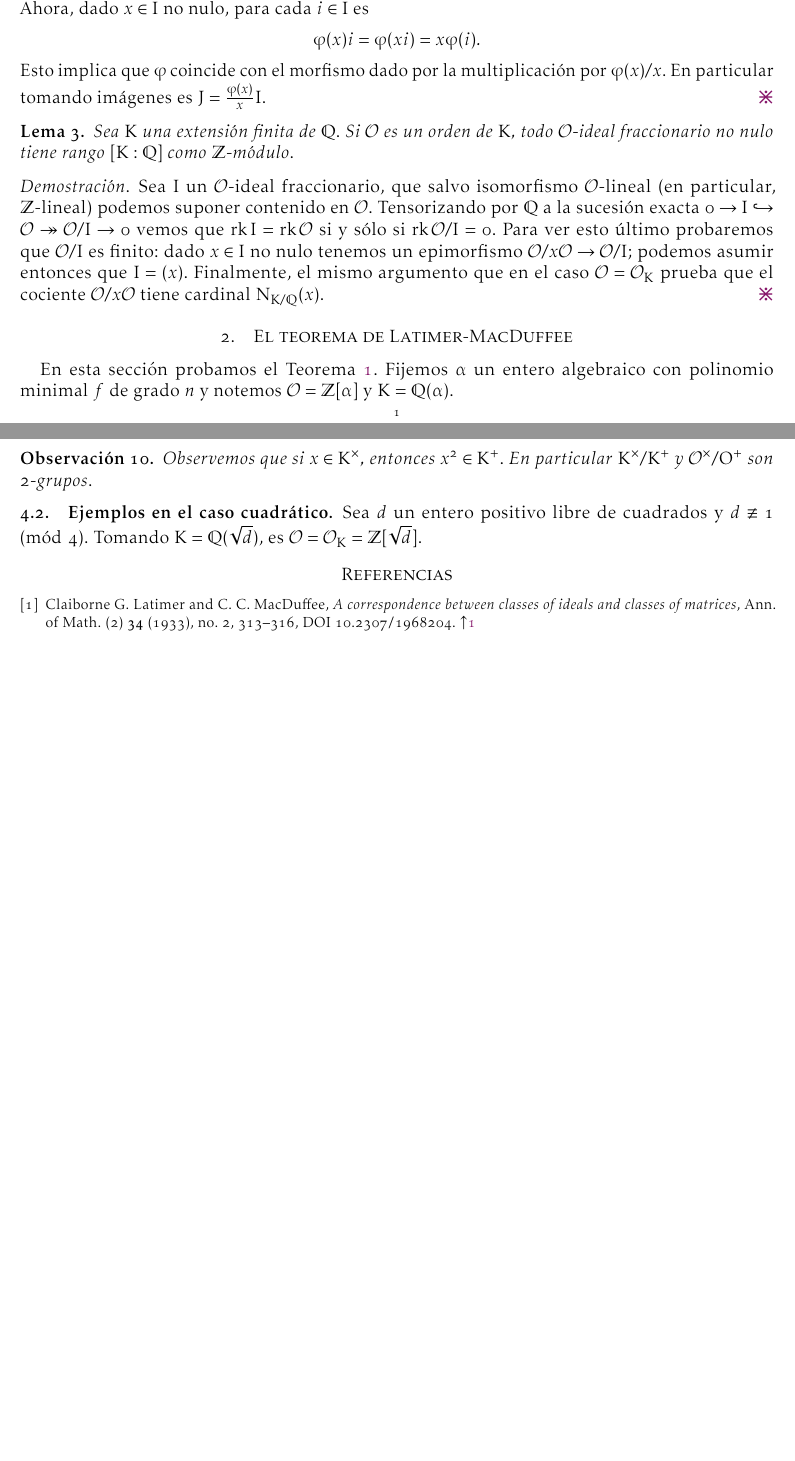
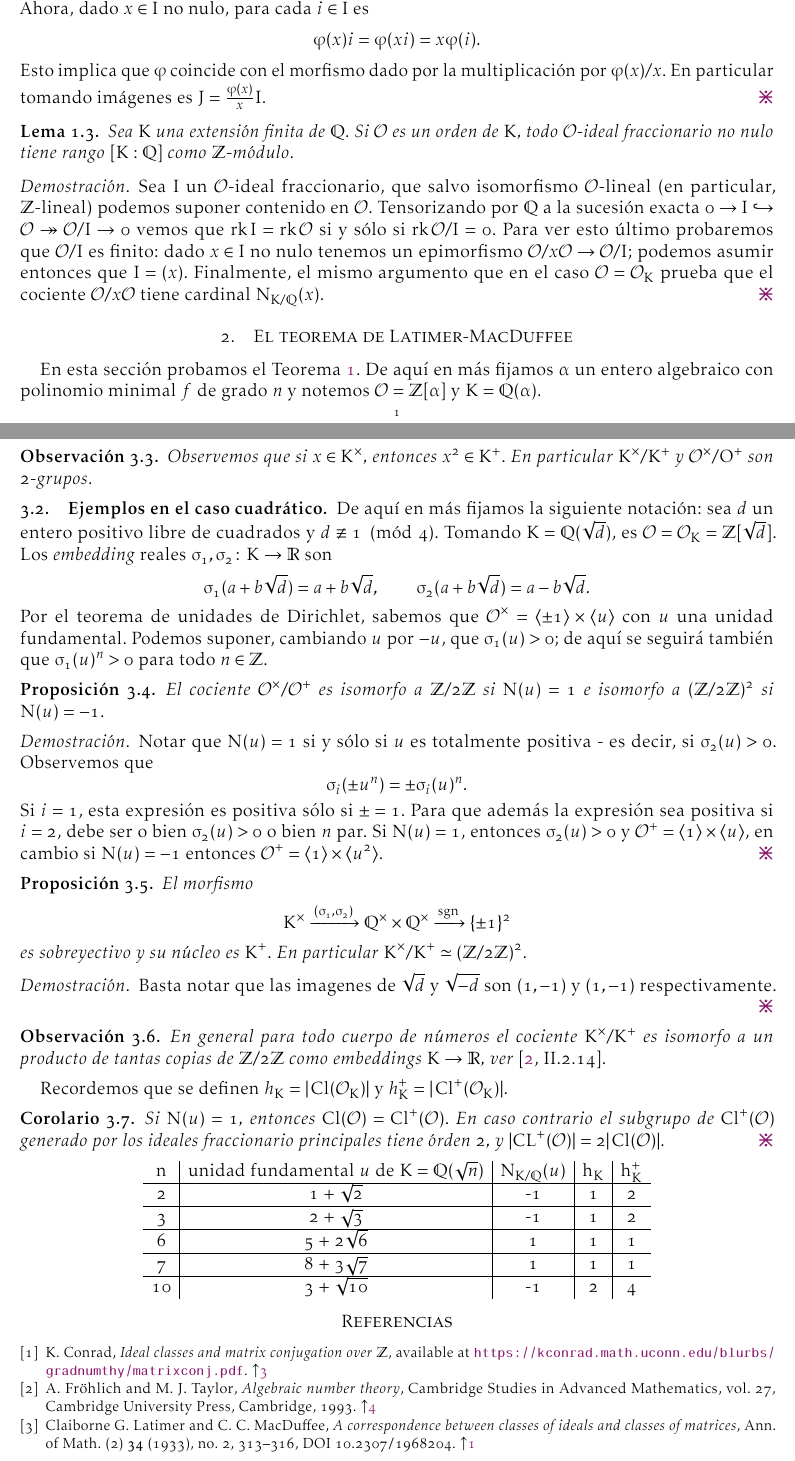
Before and after one commit to guidoarnone/teoria-de-numeros, a LaTeX paper (final.tex): two parts of pages 1 and 3 of 3 before the commit and two parts of pages 1 and 4 of 4 after it, joined at a grey line, cut so that both start at the same text, the shorter picture padded with empty space. The pictures show the PDF file final.pdf that the author committed with the source.

Commit message:
SEC del narrow class group

```diff
--- a/final.tex
+++ b/final.tex
@@ -171,7 +174,7 @@ el cociente $\O/x \O$ tiene cardinal $N_{K/\Q}(x)$.
 \section{El teorema de Latimer-MacDuffee}
 
 En esta sección probamos el Teorema \ref{thm:main}.
-Fijemos $\alpha$ un entero algebraico con polinomio minimal $f$
+De aquí en más fijamos $\alpha$ un entero algebraico con polinomio minimal $f$
 de grado $n$ y notemos $\mathcal O = \Z[\alpha]$ y $K = \Q(\alpha)$.
 
 Observemos que para todo $\O$-ideal fraccionario $I$
@@ -345,8 +381,69 @@ $\O^\times \subset K^\times$ es $\O^\times \cap K^+ = \O^+$.
 En particular $K^\times/K^+$ y $\O^\times/O^+$ son $2$-grupos.
 \end{obs}
 
-\subsection{Ejemplos en el caso cuadrático} Sea $d$ un entero positivo libre de cuadrados y
+\subsection{Ejemplos en el caso cuadrático} De aquí en más fijamos
+la siguiente notación: sea $d$ un entero positivo
+libre de cuadrados y
 $d \not \equiv 1 \pmod{4}$. Tomando $K = \Q(\sqrt{d})$, es $\O = \O_K =
-\Z[\sqrt{d}]$.
+\Z[\sqrt{d}]$. Los \textit{embedding} reales $\sigma_1, \sigma_2 \colon K
+\to \R$ son
+\[
+\sigma_1(a+b\sqrt{d}) = a+b\sqrt{d}, \qquad
+\sigma_2(a+b\sqrt{d}) = a-b\sqrt{d}.
+\]
+Por el teorema de unidades de Dirichlet, sabemos que $\mathcal O^\times
+= \langle\pm 1\rangle \times \langle u \rangle$ con $u$ una unidad
+fundamental. Podemos suponer, cambiando $u$ por $-u$, que $\sigma_1(u) > 0$;
+de aquí se seguirá también que $\sigma_1(u)^n > 0$ para todo $n \in \Z$.
 
 
+\begin{prop} El cociente $\O^\times/\O^+$ es isomorfo a $\Z/2\Z$
+si $N(u) = 1$ e isomorfo a $(\Z/2\Z)^2$ si $N(u) = -1$.
+\end{prop}
+\begin{proof}
+Notar que $N(u) = 1$ si y sólo si $u$ es totalmente positiva
+- es decir, si $\sigma_2(u)>0$. Observemos que
+\[
+\sigma_i(\pm u^n) = \pm \sigma_i(u)^n.
+\]
+Si $i = 1$, esta expresión es positiva sólo si $\pm = 1$. Para que además
+la expresión sea positiva si $i = 2$, debe ser o bien $\sigma_2(u) > 0$
+o bien $n$ par. Si $N(u) = 1$, entonces $\sigma_2(u) > 0$ y $\O^+
+= \langle 1 \rangle \times \langle u \rangle$, en cambio si $N(u) = -1$
+entonces $\O^+ = \langle 1 \rangle \times \langle u^2 \rangle$.
+\end{proof}
+
+\begin{prop} El morfismo
+\[
+K^\times \xto{(\sigma_1,\sigma_2)}
+\Q^\times \times \Q^\times \xto{\mathrm{sgn}} \{\pm 1\}^2
+\]
+es sobreyectivo y su núcleo es $K^+$.
+En particular $K^\times/K^+ \simeq (\Z/2\Z)^2$.
+\end{prop}
+\begin{proof} Basta notar que las imagenes de $\sqrt{d}$ y $\sqrt{-d}$
+son $(1,-1)$ y $(1,-1)$ respectivamente.
+\end{proof}
+
+\begin{obs} En general para todo cuerpo de números
+el cociente $K^\times / K^+$ es isomorfo a un producto
+de tantas copias de $\Z/2\Z$ como embeddings $K \to \R$,
+ver \cite{ft}*{II.2.14}.
+\end{obs}
+
+Recordemos que se definen
+$h_K = |\CL(\O_K)|$ y $h_K^+ = |\CL^+(\O_K)|$.
+
+\begin{coro} Si $N(u) = 1$, entonces $\CL(\O) = \CL^+(\O)$. En caso
+contrario el subgrupo de $\CL^+(\O)$ generado por los ideales
+fraccionario principales tiene órden $2$, y
+$|CL^+(\O)| = 2|\CL(\O)|$.
+\qed
+\end{coro}
+
+\begin{center}
+\begin{tabular}{c | c | c | c | c}
+n &  \text{unidad fundamental $u$ de $K = \Q(\sqrt{n})$} & N_{K/\Q}(u) & h_K & h_K^+\\
+\hline
+2 & 1 + \sqrt{2} & -1 & 1 & 2 \\
+\hline
@@ -355,0 +464,12 @@ $d \not \equiv 1 \pmod{4}$. Tomando $K = \Q(\sqrt{d})$, es $\O = \O_K =
+   author={Conrad, K.},
+   title={Ideal classes and matrix conjugation over $\Z$},
+   eprint={https://kconrad.math.uconn.edu/blurbs/gradnumthy/matrixconj.pdf},
+}
+
+\bib{ft}{book}{
+   author={Fr\"{o}hlich, A.},
+   author={Taylor, M. J.},
+   title={Algebraic number theory},
+   series={Cambridge Studies in Advanced Mathematics},
+   volume={27},
+   publisher={Cambridge University Press, Cambridge},
```
Also changed, not shown: final.pdf, final.tex (81 more changed lines).
